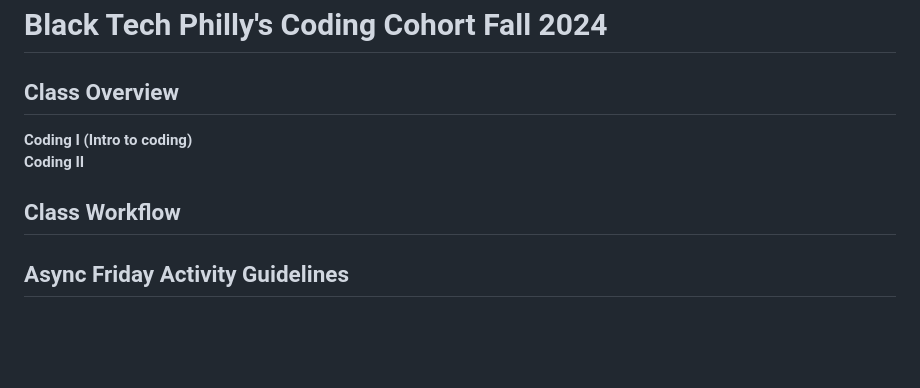
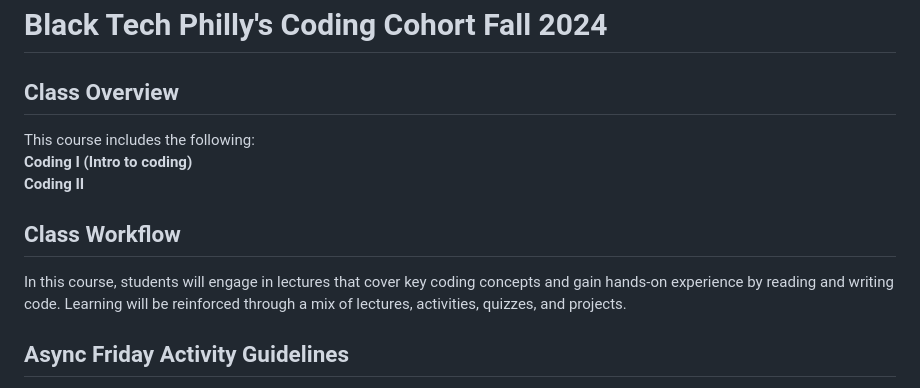
Before and after one commit to Iankimble/BTP_BoysLatin_Fall24_Coding1, a Markdown page: README.MD, the part around the change. Rendered like a GitHub page; blank space fills up the shorter version.

Commit message:
readme documentation

```diff
--- a/README.MD
+++ b/README.MD
@@ -1,11 +1,15 @@
 # Black Tech Philly's Coding Cohort Fall 2024
 
 ## Class Overview
+This course includes the following:
+<br/>
 **Coding I (Intro to coding)**
 <br/>
 **Coding II**
 <br/>
+
 ## Class Workflow
+In this course, students will engage in lectures that cover key coding concepts and gain hands-on experience by reading and writing code. Learning will be reinforced through a mix of lectures, activities, quizzes, and projects.
 
 ## Async Friday Activity Guidelines
 Starting in October of 2024, Fridays will feature asynchronous coding activities for students. These tasks will reinforce concepts covered throughout the week and challenge students to apply their research and collaboration skills. Activities will be due by the end of the class period. If a student is absent, the activity will be assigned as homework and must be submitted by 9:59 PM that same Friday.
```
